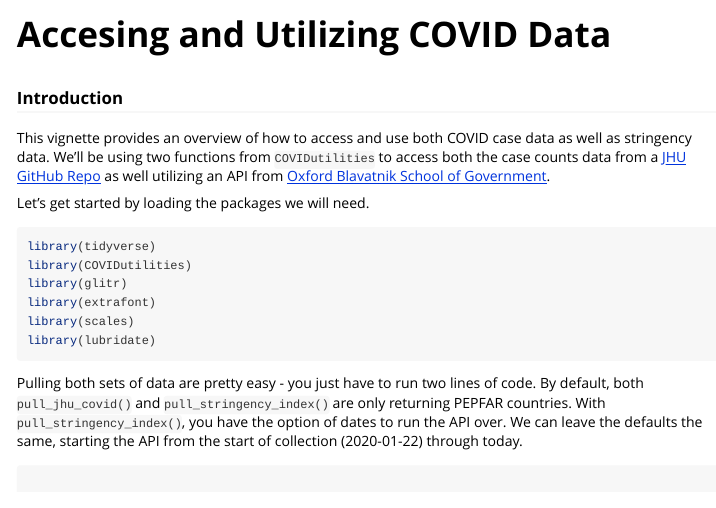
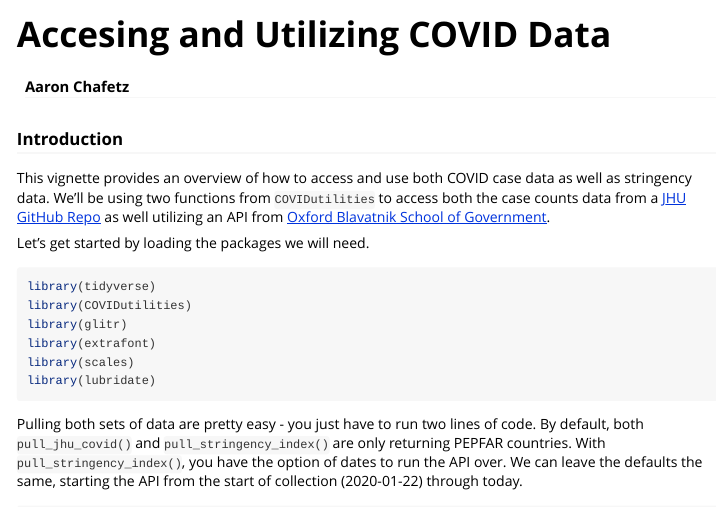
Before and after one commit to USAID-OHA-SI/COVIDutilities, an R Markdown document (vignettes/using-covid-data.Rmd): the page in a window 1100 px wide, from its top. Rendered offline with R 4.5, knitr and Pandoc, with nearby package versions; some code elsewhere in the file could not run offline; long lines of code are wrapped.

Commit message:
update vignette doc and build

```diff
--- a/vignettes/using-covid-data.Rmd
+++ b/vignettes/using-covid-data.Rmd
@@ -1,5 +1,6 @@
 ---
 title: "Accesing and Utilizing COVID Data"
+author: Aaron Chafetz
 output: rmarkdown::html_vignette
 vignette: >
   %\VignetteIndexEntry{Accesing and Utilizing COVID Data}
```
Also changed, not shown: docs/pkgdown.yml, 1 other file.
